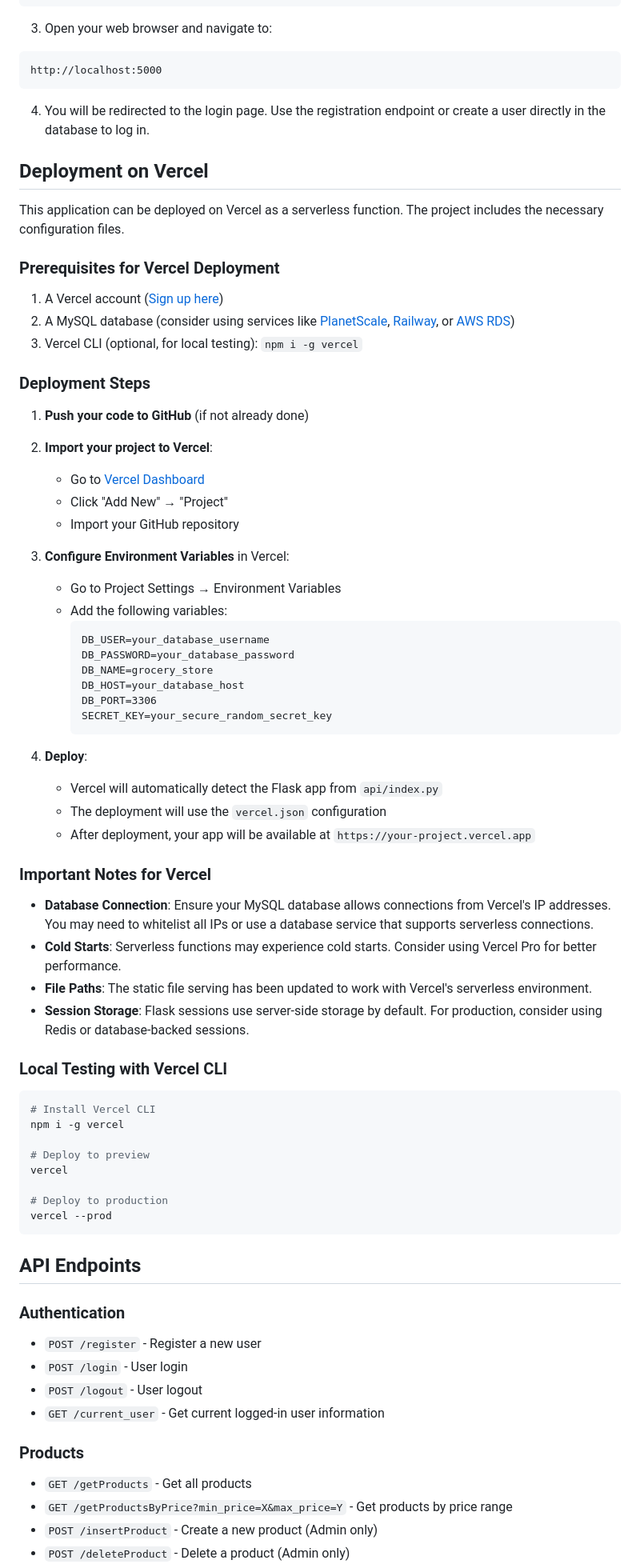
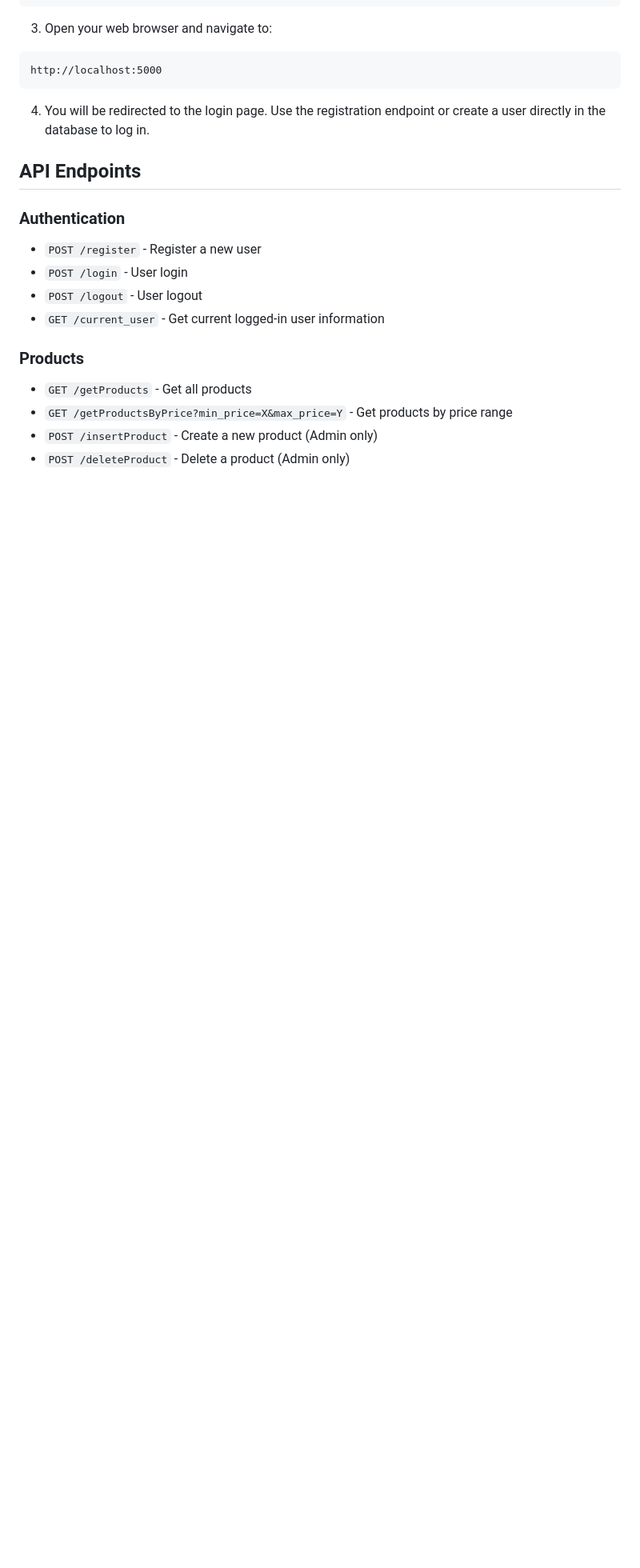
Before and after one commit to shayan-aamir/GSMS, a Markdown page: README.md, the part around the change. Shown at 80% size. Rendered like a GitHub page; blank space fills up the shorter version.

````diff
--- a/README.md
+++ b/README.md
@@ -156,62 +156,6 @@ http://localhost:5000
 
 4. You will be redirected to the login page. Use the registration endpoint or create a user directly in the database to log in.
 
-## Deployment on Vercel
-
-This application can be deployed on Vercel as a serverless function. The project includes the necessary configuration files.
-
-### Prerequisites for Vercel Deployment
-
-1. A Vercel account ([Sign up here](https://vercel.com))
-2. A MySQL database (consider using services like [PlanetScale](https://planetscale.com), [Railway](https://railway.app), or [AWS RDS](https://aws.amazon.com/rds/))
-3. Vercel CLI (optional, for local testing): `npm i -g vercel`
-
-### Deployment Steps
-
-1. **Push your code to GitHub** (if not already done)
-
-2. **Import your project to Vercel**:
-   - Go to [Vercel Dashboard](https://vercel.com/dashboard)
-   - Click "Add New" → "Project"
-   - Import your GitHub repository
-
-3. **Configure Environment Variables** in Vercel:
-   - Go to Project Settings → Environment Variables
-   - Add the following variables:
-     ```
-     DB_USER=your_database_username
-     DB_PASSWORD=your_database_password
-     DB_NAME=grocery_store
-     DB_HOST=your_database_host
-     DB_PORT=3306
-     SECRET_KEY=your_secure_random_secret_key
-     ```
-
-4. **Deploy**:
-   - Vercel will automatically detect the Flask app from `api/index.py`
-   - The deployment will use the `vercel.json` configuration
-   - After deployment, your app will be available at `https://your-project.vercel.app`
-
-### Important Notes for Vercel
-
-- **Database Connection**: Ensure your MySQL database allows connections from Vercel's IP addresses. You may need to whitelist all IPs or use a database service that supports serverless connections.
-- **Cold Starts**: Serverless functions may experience cold starts. Consider using Vercel Pro for better performance.
-- **File Paths**: The static file serving has been updated to work with Vercel's serverless environment.
-- **Session Storage**: Flask sessions use server-side storage by default. For production, consider using Redis or database-backed sessions.
-
-### Local Testing with Vercel CLI
-
-```bash
-# Install Vercel CLI
-npm i -g vercel
-
-# Deploy to preview
-vercel
-
-# Deploy to production
-vercel --prod
-```
-
 ## API Endpoints
 
 ### Authentication
````
